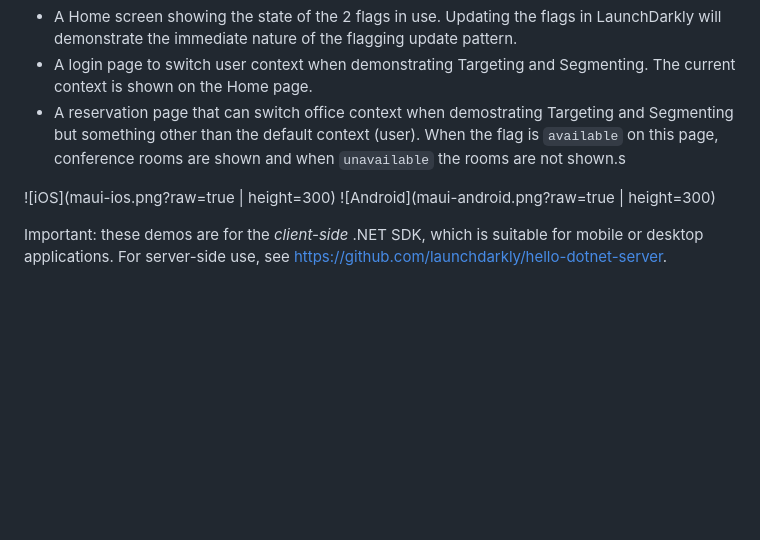
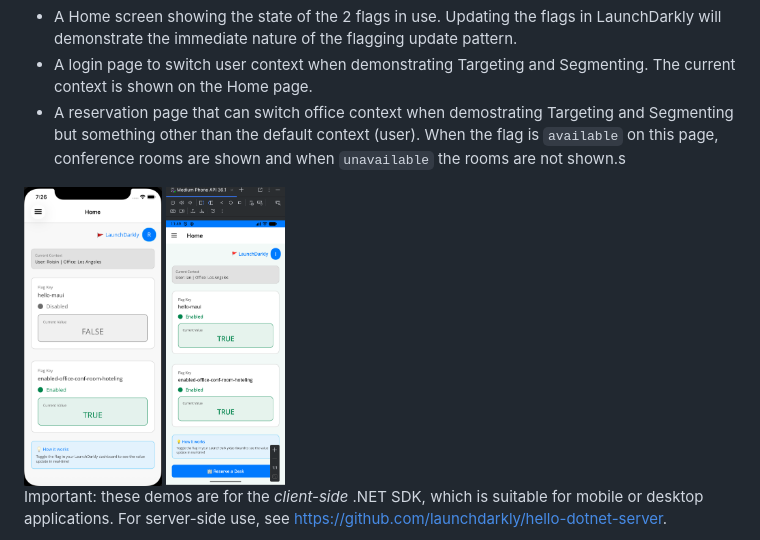
Before and after one commit to mcanoy-ld/demos, a Markdown page: dotnet-maui/README.md, the part around the change. Drawn GitHub-style; blank space fills up the shorter version.

Commit message:
add maui and console dotnet demos

```diff
--- a/dotnet-maui/README.md
+++ b/dotnet-maui/README.md
@@ -7,8 +7,8 @@ The .NET Maui app. Has 3 screens:
 - A login page to switch user context when demonstrating Targeting and Segmenting. The current context is shown on the Home page.
 - A reservation page that can switch office context when demostrating Targeting and Segmenting but something other than the default context (user). When the flag is `available` on this page, conference rooms are shown and when `unavailable` the rooms are not shown.s
 
-![iOS](maui-ios.png?raw=true | height=300)
-![Android](maui-android.png?raw=true | height=300)
+<img src="maui-ios.png" alt="iOS" height="300">
+<img src="maui-android.png" alt="iOS" height="300">
 
 Important: these demos are for the _client-side_ .NET SDK, which is suitable for mobile or desktop applications. For server-side use, see https://github.com/launchdarkly/hello-dotnet-server.
 
```
